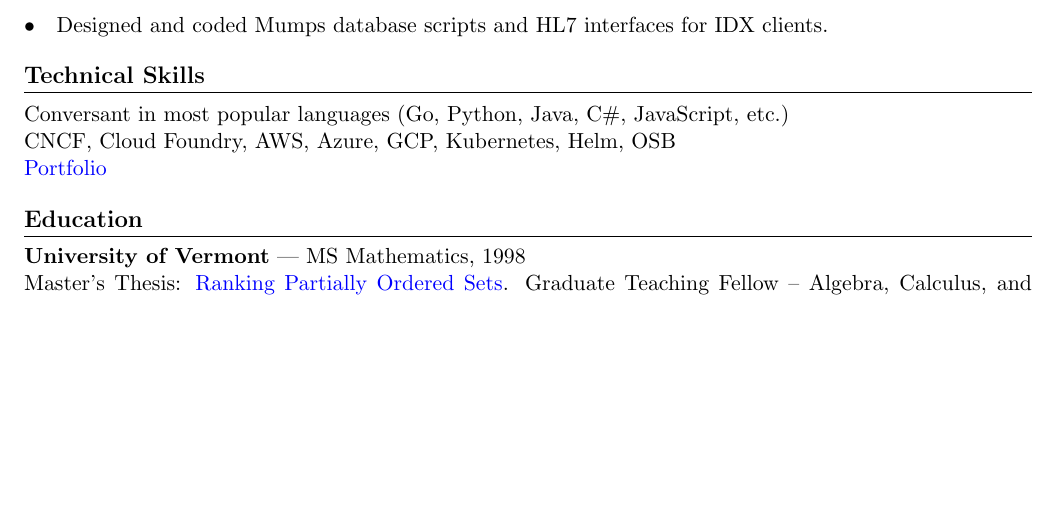
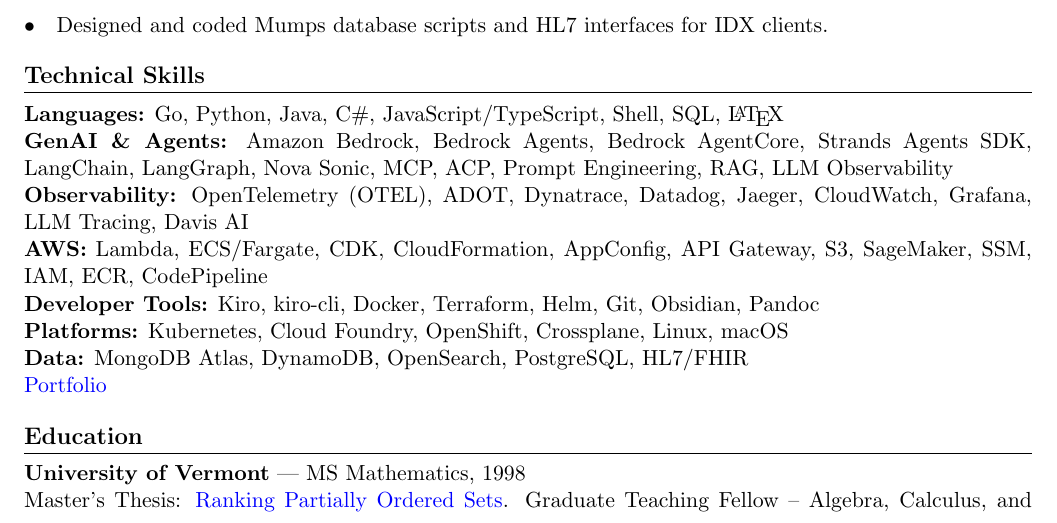
Before and after one commit to jasonmimick/portfolio, a LaTeX CV (resume.tex): part of page 2 of 3, cut so that both start at the same text, the shorter picture padded with empty space. Compiled offline with pdfLaTeX.

Commit message:
Add timelines to README, expand technical skills with GenAI/observability stack

```diff
--- a/resume.tex
+++ b/resume.tex
@@ -119,8 +119,13 @@
 \end{itemize}
 
 \section{Technical Skills}
-Conversant in most popular languages (Go, Python, Java, C\#, JavaScript, etc.)\\
-CNCF, Cloud Foundry, AWS, Azure, GCP, Kubernetes, Helm, OSB\\
+\textbf{Languages:} Go, Python, Java, C\#, JavaScript/TypeScript, Shell, SQL, \LaTeX\\
+\textbf{GenAI \& Agents:} Amazon Bedrock, Bedrock Agents, Bedrock AgentCore, Strands Agents SDK, LangChain, LangGraph, Nova Sonic, MCP, ACP, Prompt Engineering, RAG, LLM Observability\\
+\textbf{Observability:} OpenTelemetry (OTEL), ADOT, Dynatrace, Datadog, Jaeger, CloudWatch, Grafana, LLM Tracing, Davis AI\\
+\textbf{AWS:} Lambda, ECS/Fargate, CDK, CloudFormation, AppConfig, API Gateway, S3, SageMaker, SSM, IAM, ECR, CodePipeline\\
+\textbf{Developer Tools:} Kiro, kiro-cli, Docker, Terraform, Helm, Git, Obsidian, Pandoc\\
+\textbf{Platforms:} Kubernetes, Cloud Foundry, OpenShift, Crossplane, Linux, macOS\\
+\textbf{Data:} MongoDB Atlas, DynamoDB, OpenSearch, PostgreSQL, HL7/FHIR\\
 \href{https://github.com/jasonmimick/portfolio}{Portfolio}
 
 \section{Education}
```
Also changed, not shown: resume.md (+8 -2 lines), README.md, resume.pdf.
